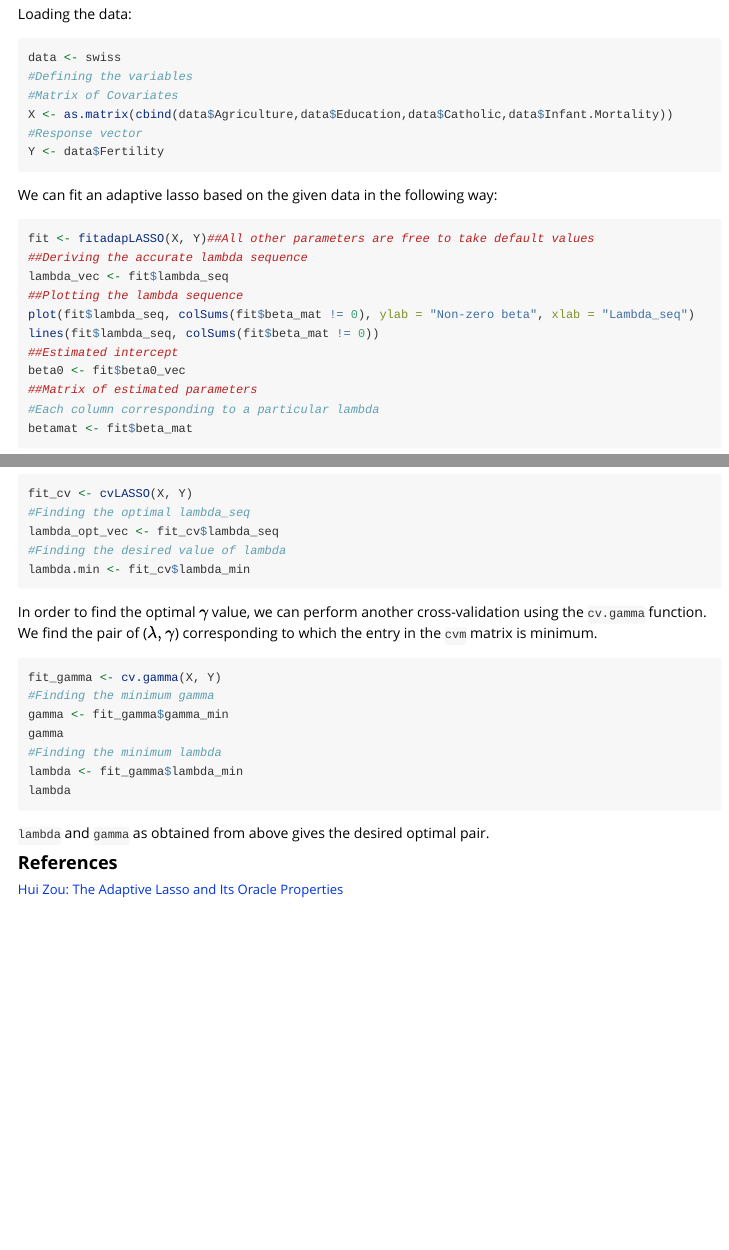
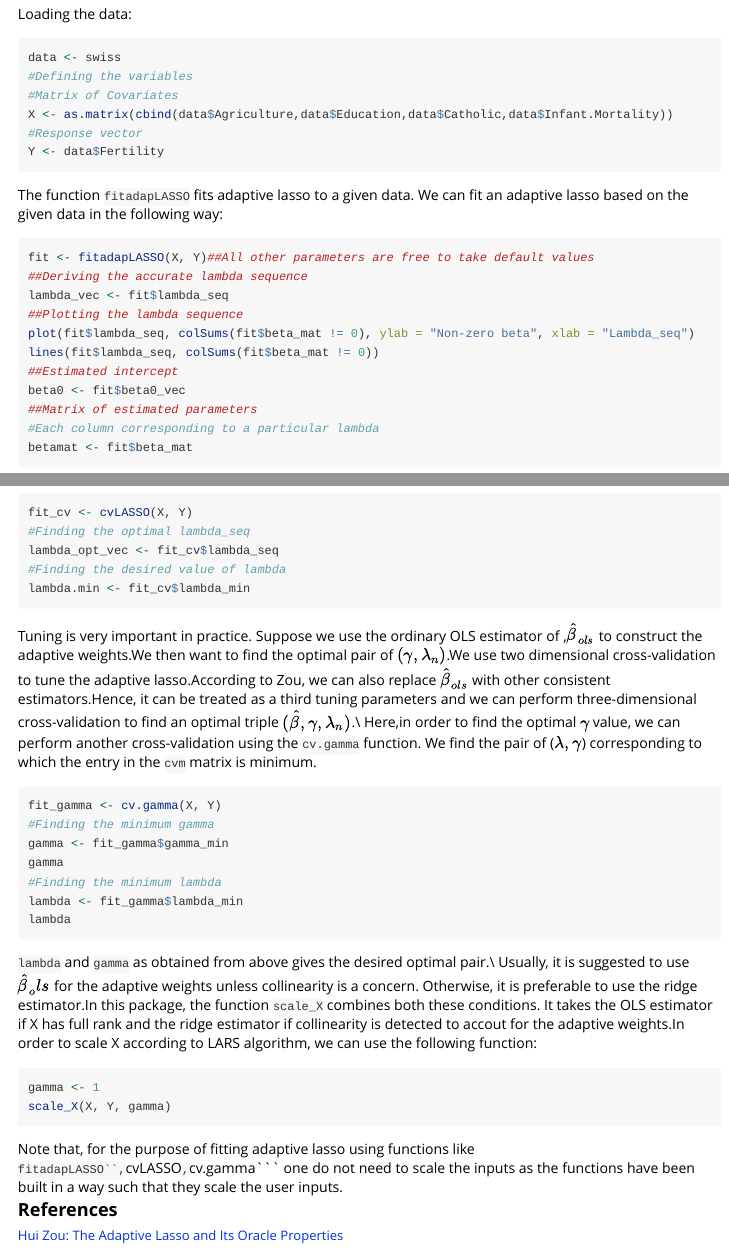
Before and after one commit to Saptati-Datta/AdapLasso, an R Markdown document (vignettes/AdapLasso.Rmd): the page in a window 1100 px wide, from 600 px down, and a second part further down, joined at a grey line. Rendered offline with R 4.5, knitr and Pandoc, with nearby package versions; the code chunks are not run, so their results and figures are left out.

Commit message:
Edits the vignette

````diff
--- a/vignettes/AdapLasso.Rmd
+++ b/vignettes/AdapLasso.Rmd
@@ -34,7 +34,7 @@ X <- as.matrix(cbind(data$Agriculture,data$Education,data$Catholic,data$Infant.M
 #Response vector
 Y <- data$Fertility
 ```
-
+The function ```fitadapLASSO``` fits adaptive lasso to a given data.
 We can fit an adaptive lasso based on the given data in the following way:
 ```{r}
 fit <- fitadapLASSO(X, Y)##All other parameters are free to take default values
@@ -58,7 +58,8 @@ lambda_opt_vec <- fit_cv$lambda_seq
 #Finding the desired value of lambda
 lambda.min <- fit_cv$lambda_min
 ```
-In order to find the optimal $\gamma$ value, we can perform another cross-validation using the ```cv.gamma``` function. We find the pair of  ($\lambda,\gamma$) corresponding to which the entry in the ```cvm``` matrix is minimum.
+Tuning is very important in practice. Suppose we use the ordinary OLS estimator of \beta,$\hat \beta_{ols}$ to construct the adaptive weights.We then want to find the optimal pair of $(\gamma,\lambda_n)$.We use two dimensional cross-validation to tune the adaptive lasso.According to Zou, we can also replace $\hat\beta_{ols}$ with other consistent estimators.Hence, it can be treated as a third tuning parameters and we can perform three-dimensional cross-validation to find an optimal triple $(\hat\beta,\gamma,\lambda_n)$.\\
+Here,in order to find the optimal $\gamma$ value, we can perform another cross-validation using the ```cv.gamma``` function. We find the pair of  ($\lambda,\gamma$) corresponding to which the entry in the ```cvm``` matrix is minimum.
 ```{r}
 fit_gamma <- cv.gamma(X, Y)
 #Finding the minimum gamma
@@ -70,7 +71,12 @@ lambda
 ```
 
 
-```lambda``` and ```gamma``` as obtained from above gives the desired optimal pair.\
-
+```lambda``` and ```gamma``` as obtained from above gives the desired optimal pair.\\
+Usually, it is suggested to use $\hat\beta_ols$ for the adaptive weights unless collinearity is a concern. Otherwise, it is preferable to use the ridge estimator.In this package, the function ```scale_X``` combines both these conditions. It takes the OLS estimator if X has full rank and the ridge estimator if collinearity is detected to accout for the adaptive weights.In order to scale X according to LARS algorithm, we can use the following function:
+```{r}
+gamma <- 1
+scale_X(X, Y, gamma)
+```
+Note that, for the purpose of fitting adaptive lasso using functions like ```fitadapLASSO``,```cvLASSO```,```cv.gamma``` one do not need to scale the inputs as the functions have been built in a way such that they scale the user inputs.\
 <font size = "4"> **References**\
 <font size = "2"> [Hui Zou: The Adaptive Lasso and Its Oracle Properties]({https://www.tandfonline.com/doi/abs/10.1198/016214506000000735)
````
